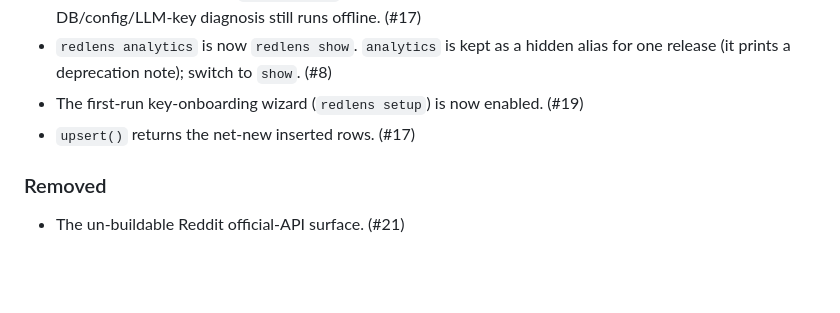
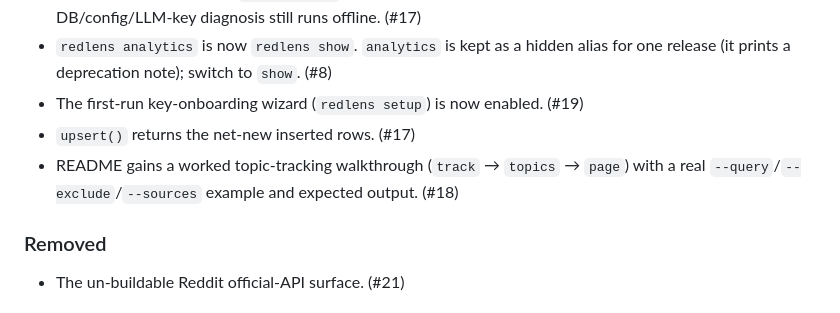
Before and after one commit to TheWeiHu/redlens, a Markdown page: CHANGELOG.md, the part around the change. Drawn GitHub-style; blank space fills up the shorter version.

```diff
--- a/CHANGELOG.md
+++ b/CHANGELOG.md
@@ -46,6 +46,9 @@ adheres to [Semantic Versioning](https://semver.org/).
   alias for one release (it prints a deprecation note); switch to `show`. (#8)
 - The first-run key-onboarding wizard (`redlens setup`) is now enabled. (#19)
 - `upsert()` returns the net-new inserted rows. (#17)
+- README gains a worked topic-tracking walkthrough (`track` → `topics` →
+  `page`) with a real `--query`/`--exclude`/`--sources` example and expected
+  output. (#18)
 
 ### Removed
 - The un-buildable Reddit official-API surface. (#21)
```
Also changed, not shown: README.md (+54 -0 lines).
